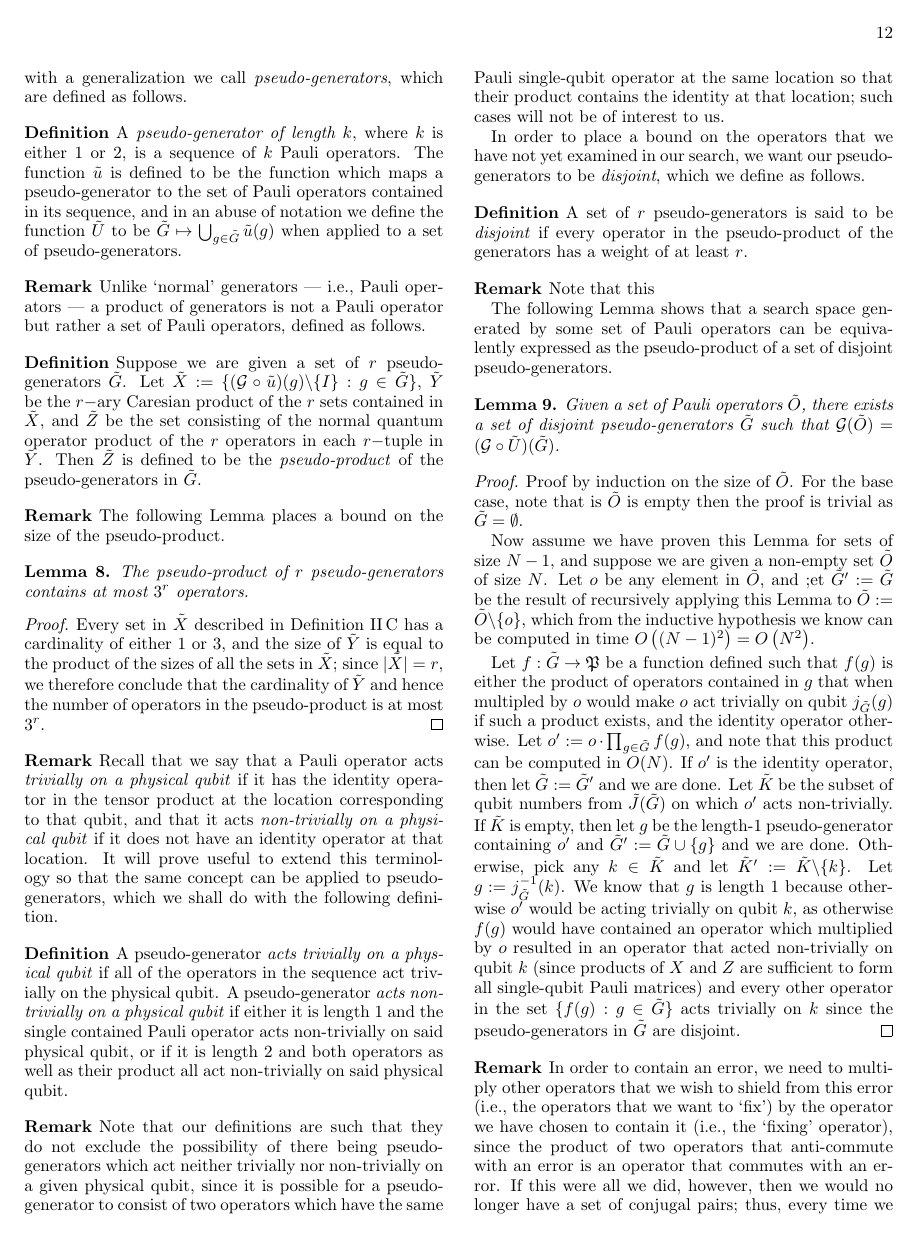
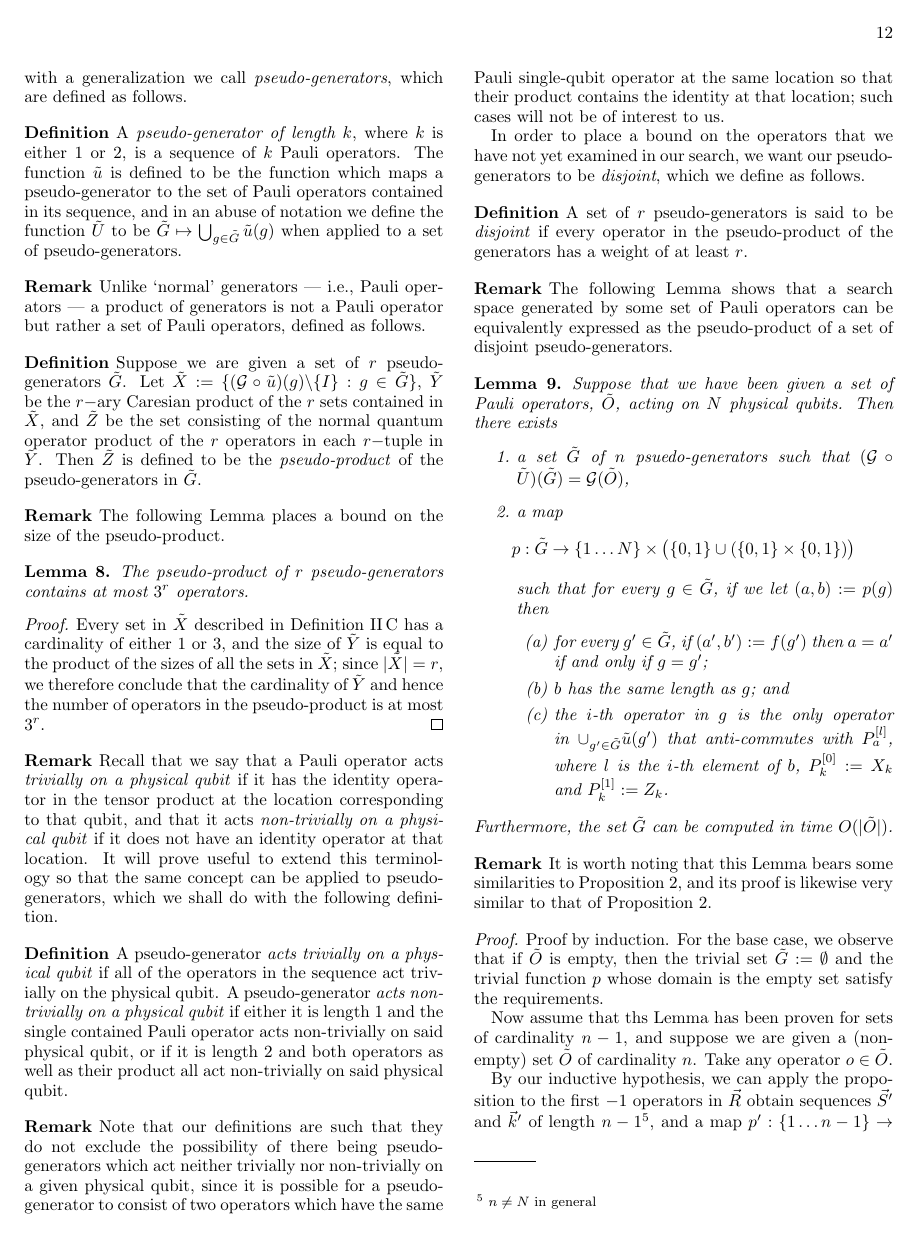
Before and after one commit to gcross/CodeQuest-Paper, a LaTeX paper (CodeQuest.tex): page 12 of 20. Compiled offline with pdfLaTeX.

Commit message:
Copied Proposition 2 and started modifying it to work with pseudo-generators.

```diff
--- a/CodeQuest.tex
+++ b/CodeQuest.tex
@@ -727,18 +727,30 @@ A set of $r$ pseudo-generators is said to be \emph{disjoint} if every operator i
 %@-node:gcross.20100406122411.1326:Definitions
 %@+node:gcross.20100406122411.1325:Lemma: Computing disjoint pseduo-generators
 \begin{remark}
-Note that this
-
 The following Lemma shows that a search space generated by some set of Pauli operators can be equivalently expressed as the pseudo-product of a set of disjoint pseudo-generators.
 \end{remark}
 
 \begin{lemma}
-Given a set of Pauli operators $\set O$, there exists a set of disjoint pseudo-generators $\set G$ such that $\genfun(\set O)=(\genfun\circ\set U)(\set G)$.
+Suppose that we have been given a set of Pauli operators, $\set O$, acting on $N$ physical qubits.  Then there exists
+\begin{enumerate}
+\item a set $\set G$ of $n$ psuedo-generators such that $(\genfun\circ\set U)(\set G)=\genfun(\set O)$,
+\item a map $$p:\set G\to \{1\dots N\}\times\big(\{0,1\}\cup(\{0,1\}\times \{0,1\})\big)$$ such that for every $g\in\set G$, if we let $(a,b):=p(g)$ then
+\begin{enumerate}
+\item for every $g'\in\set G$, if $(a',b'):=f(g')$ then $a=a'$ if and only if $g=g'$;
+\item $b$ has the same length as $g$; and
+\item the $i$-th operator in $g$ is the only operator in $\cup_{g'\in \set G}\set u(g')$ that anti-commutes with $P_{a}^{[l]}$, where $l$ is the $i$-th element of $b$, $P_k^{[0]}:=X_k$ and $P_k^{[1]}:=Z_k$.
+\end{enumerate}
+\end{enumerate}
+Furthermore, the set $\set G$ can be computed in time $O(|\set O|)$.
 \end{lemma}
 
+\begin{remark}
+It is worth noting that this Lemma bears some similarities to Proposition \ref{make-independent-using-elimination}, and its proof is likewise very similar to that of Proposition \ref{make-independent-using-elimination}.
+\end{remark}
+
 \begin{proof}
-Proof by induction on the size of $\set O$.  For the base case, note that is $\set O$ is empty then the proof is trivial as $\set G=\emptyset$.
+Proof by induction.  For the base case, we observe that if $\set O$ is empty, then the trivial set $\set G:=\emptyset$ and the trivial function $p$ whose domain is the empty set satisfy the requirements.
 
-Now assume we have proven this Lemma for sets of size $N-1$, and suppose we are given a non-empty set $\set O$ of size $N$.  Let $o$ be any element in $\set O$, and ;et $\set G':=\set G$ be the result of recursively applying this Lemma to $\set O:=\set O\backslash\{o\}$, which from the inductive hypothesis we know can be computed in time $O\paren{(N-1)^2}=O\paren{N^2}$.
+Now assume that ths Lemma has been proven for sets of cardinality $n-1$, and suppose we are given a (non-empty) set $\set O$ of cardinality $n$.  Take any operator $o\in\set O$.
 
-Let $f:\set G\to\pauligroup$ be a function defined such that $f(g)$ is either the product of operators contained in $g$ that when multipled by $o$ would make $o$ act trivially on qubit $j_{\set G}(g)$ if such a product exists, and the identity operator otherwise.  Let $o':=o\cdot\prod_{g\in\set G}f(g)$, and note that this product can be computed in $O(N)$.  If $o'$ is the identity operator, then let $\set G:=\set G'$ and we are done.  Let $\set K$ be the subset of qubit numbers from $\set J(\set G)$ on which $o'$ acts non-trivially.  If $\set K$ is empty, then let $g$ be the length-1 pseudo-generator containing $o'$ and $\set G':=\set G\cup\{g\}$ and we are done.  Otherwise, pick any $k\in\set K$ and let $\set K':=\set K\backslash\{k\}$.  Let $g:=j^{-1}_{\set G}(k)$.  We know that $g$ is length 1 because otherwise $o'$ would be acting trivially on qubit $k$, as otherwise $f(g)$ would have contained an operator which multiplied by $o$ resulted in an operator that acted non-trivially on qubit $k$ (since products of $X$ and $Z$ are sufficient to form all single-qubit Pauli matrices) and every other operator in the set $\{f(g) : g\in\set G\}$ acts trivially on $k$ since the pseudo-generators in $\set G$ are disjoint.
+By our inductive hypothesis, we can apply the proposition to the first $-1$ operators in $\lst R$ obtain sequences $\lst S'$ and $\lst k'$ of length $n-1$\footnote{$n\ne N$ in general}, and a map $p':\{1\dots n-1\}\to \{0,1\}$ which all satisfy the respective properties of the theorem.  Let $$s:=\lst R_N\cdot \prod_{i=1\dots n-1, \,\,\left\{\lst R_N,P_{k'_i}^{[p(i)]}\right\}=0} \lst S'_i.$$  We know that $s$ commutes with every operator in $\lst S'$ because both $s$ and every operator in $\lst S'$ are equal to products of operators in $\lst R$, which all commute with each other.  Furthermore, since $s$ is a product of $\lst R_N$ and a factor of $\lst S'_i$ for every $i$ such that $\lst R_N$ and $P_{k'_i}^{[p'(i)]}$ anti-commute, and we know that $\lst S_i'$ is the only operator in $\lst S'$ that anti-commutes with $P_{k'_i}^{[p'(i)]}$ for $i=1\dots n-1$, it is therefore the case that $s$ commutes with every member of the set $\{P_{k'_i}^{[p'(i)]}\}_{i=1\dots n-1}$.  Finally, since $s$ is a product of $\lst R_N$ and operators in $\lst S'$, we can obtain $\lst R_N$ entirely from products of operators in $\{\lst S'_i\} \cup \{s\}$, and so $\genfun\paren{\{\lst S'_i\} \cup \{s\}}=\genfun\paren{\{\lst R_i\}}$.
```
Also changed, not shown: codebib.bib (+7 -0 lines), CodeQuest.tex (31 more changed lines).
